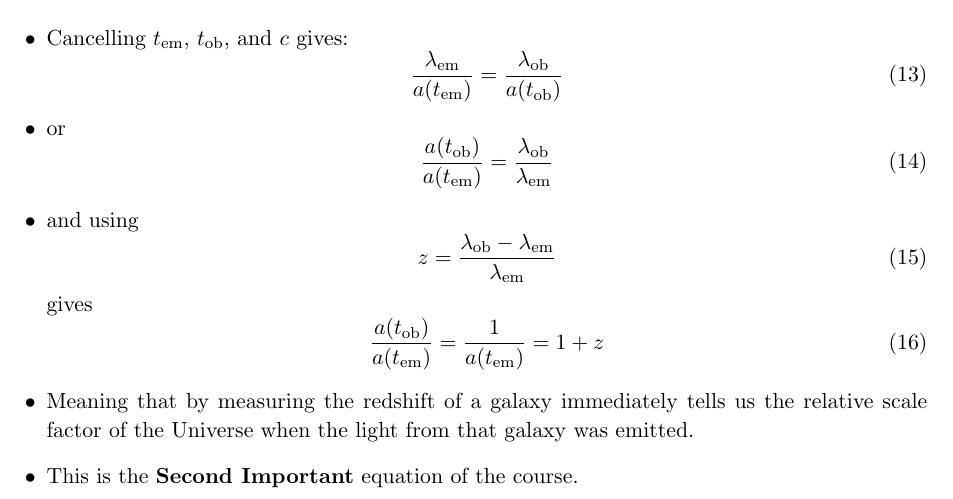
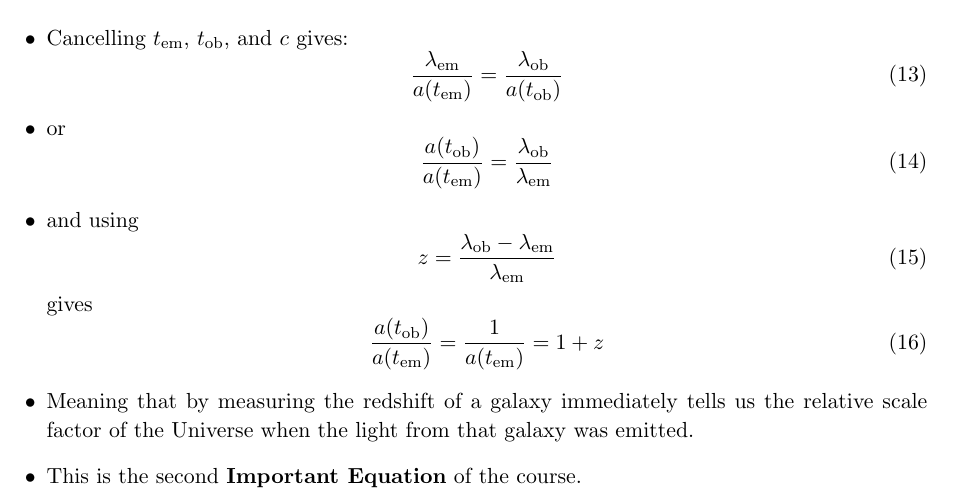
Before and after one commit to georgeb01/CosmologyCourse, a LaTeX document (Lecture Notes/L02_Notes.tex): part of page 4 of 4, cut so that both start at the same text. Compiled offline with pdfLaTeX.

Commit message:
Minor edit to L02

```diff
--- a/Lecture Notes/L02_Notes.tex
+++ b/Lecture Notes/L02_Notes.tex
@@ -150,6 +150,6 @@ gives
     \frac{a(t_{\rm ob})}{a(t_{\rm em})} = \frac{1}{a(t_{\rm em})} = 1+z
 \end{equation}
 \item Meaning that by measuring the redshift of a galaxy immediately tells us the relative scale factor of the Universe when the light from that galaxy was emitted.
-\item This is the {\bf Second Important} equation of the course.
+\item This is the second {\bf Important Equation} of the course.
 \end{itemize}
 \end{document}
```
Also changed, not shown: Lecture Notes/L02_Notes.pdf.
